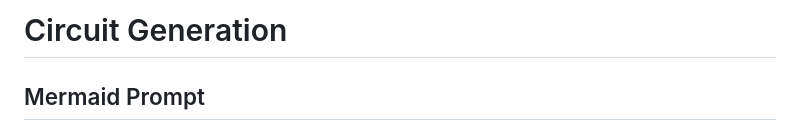
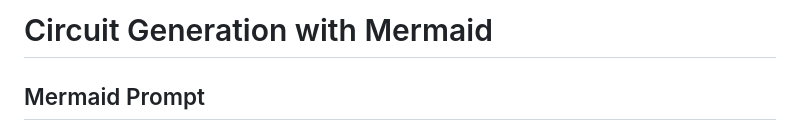
Before and after one commit to dmccreary/circuits, a Markdown page: docs/prompts/circuit-generation.md, the part around the change. Rendered like a GitHub page.

```diff
--- a/docs/prompts/circuit-generation.md
+++ b/docs/prompts/circuit-generation.md
@@ -1,4 +1,4 @@
-# Circuit Generation
+# Circuit Generation with Mermaid
 
 ## Mermaid Prompt
 
```
Also changed, not shown: docs/prompts/gen-circuit-diagrams-latex.md (+53 -1 lines), docs/prompts/rlc-circuit-diagram.png (added).
